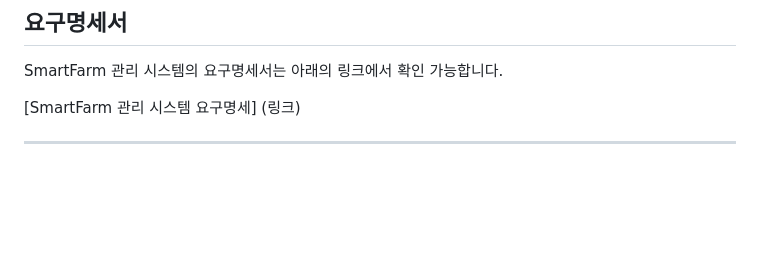
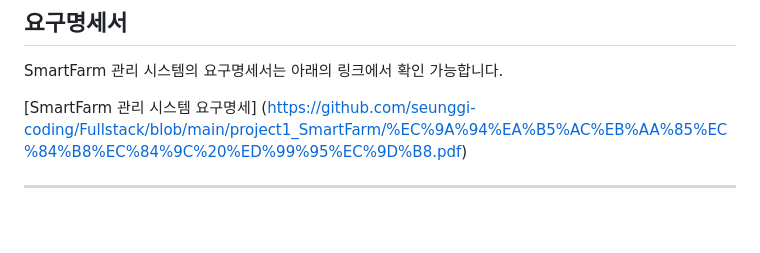
Before and after one commit to seunggi-coding/Fullstack, a Markdown page: project1_SmartFarm/README.md, the part around the change. Rendered like a GitHub page; blank space fills up the shorter version.

```diff
--- a/project1_SmartFarm/README.md
+++ b/project1_SmartFarm/README.md
@@ -79,7 +79,7 @@
 
 SmartFarm 관리 시스템의 요구명세서는 아래의 링크에서 확인 가능합니다.
 
-  [SmartFarm 관리 시스템 요구명세] (링크)
+  [SmartFarm 관리 시스템 요구명세] (https://github.com/seunggi-coding/Fullstack/blob/main/project1_SmartFarm/%EC%9A%94%EA%B5%AC%EB%AA%85%EC%84%B8%EC%84%9C%20%ED%99%95%EC%9D%B8.pdf)
 
 ---
 
```
